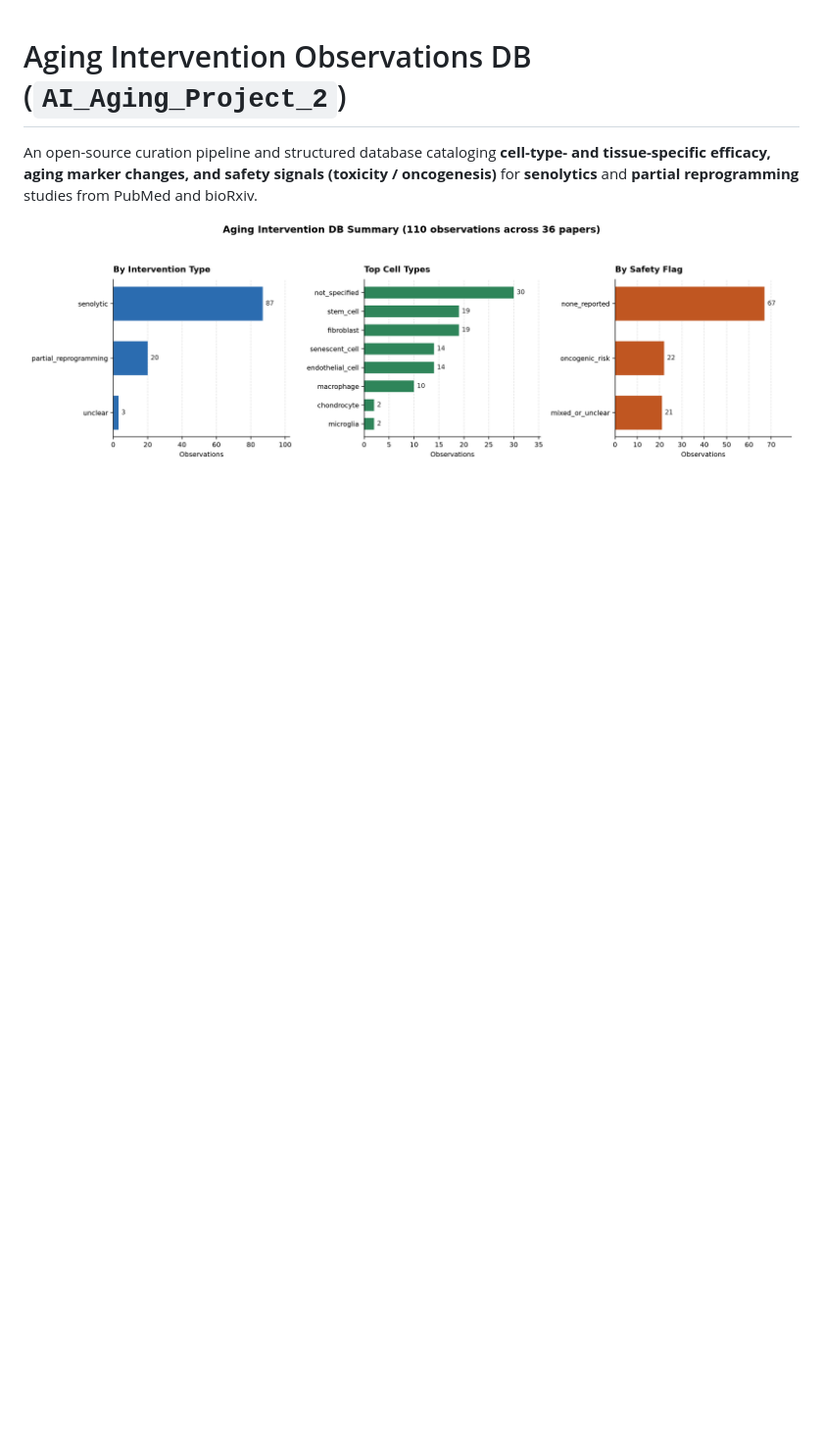
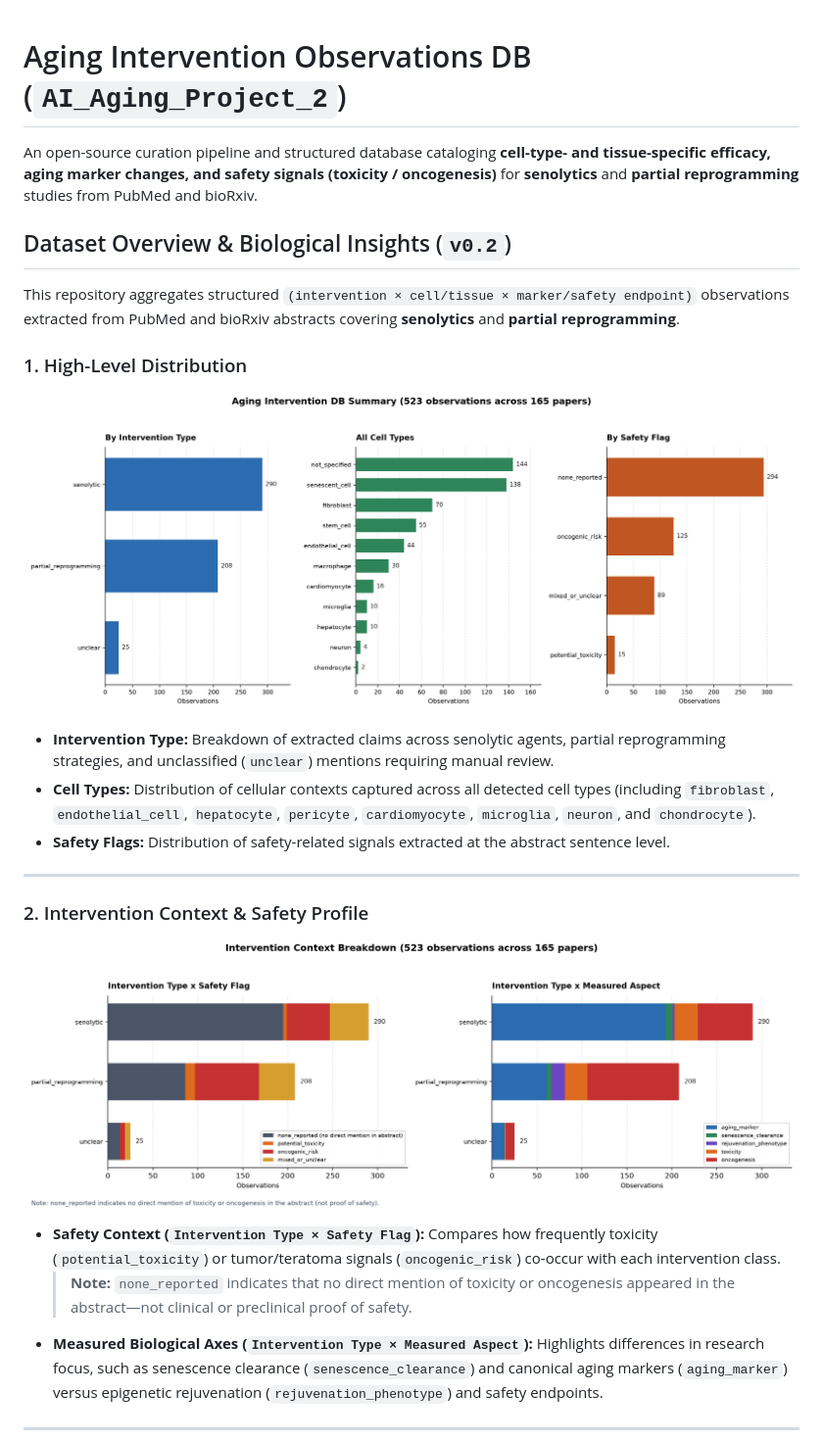
Before and after one commit to dkim1660golf-git/AI_Aging_Project_2, a Markdown page: README.md, the part around one of its changes. Shown at 98% size. Drawn GitHub-style; pictures changed too: assets/summary_extended.png (added), assets/summary_overview.png; blank space fills up the shorter version.

Commit message:
docs(v0.2): embed overview, context breakdown, and marker comparison charts in README

```diff
--- a/README.md
+++ b/README.md
@@ -2,4 +2,23 @@
 
 An open-source curation pipeline and structured database cataloging **cell-type- and tissue-specific efficacy, aging marker changes, and safety signals (toxicity / oncogenesis)** for **senolytics** and **partial reprogramming** studies from PubMed and bioRxiv.
 
+## Dataset Overview & Biological Insights (`v0.2`)
+
+This repository aggregates structured `(intervention × cell/tissue × marker/safety endpoint)` observations extracted from PubMed and bioRxiv abstracts covering **senolytics** and **partial reprogramming**.
+
+### 1. High-Level Distribution
 ![Observations Summary](assets/summary_overview.png)
+* **Intervention Type:** Breakdown of extracted claims across senolytic agents, partial reprogramming strategies, and unclassified (`unclear`) mentions requiring manual review.
+* **Cell Types:** Distribution of cellular contexts captured across all detected cell types (including `fibroblast`, `endothelial_cell`, `hepatocyte`, `pericyte`, `cardiomyocyte`, `microglia`, `neuron`, and `chondrocyte`).
+* **Safety Flags:** Distribution of safety-related signals extracted at the abstract sentence level.
+
+---
+
+### 2. Intervention Context & Safety Profile
+![Intervention Context Breakdown](assets/summary_extended.png)
+* **Safety Context (`Intervention Type × Safety Flag`):** Compares how frequently toxicity (`potential_toxicity`) or tumor/teratoma signals (`oncogenic_risk`) co-occur with each intervention class.
+  > **Note:** `none_reported` indicates that no direct mention of toxicity or oncogenesis appeared in the abstract—not clinical or preclinical proof of safety.
+* **Measured Biological Axes (`Intervention Type × Measured Aspect`):** Highlights differences in research focus, such as senescence clearance (`senescence_clearance`) and canonical aging markers (`aging_marker`) versus epigenetic rejuvenation (`rejuvenation_phenotype`) and safety endpoints.
+
+---
+
```
Also changed, not shown: other parts of README.md (+3 -0 lines), assets/summary_markers_comparison.png (added), 6 other files.
